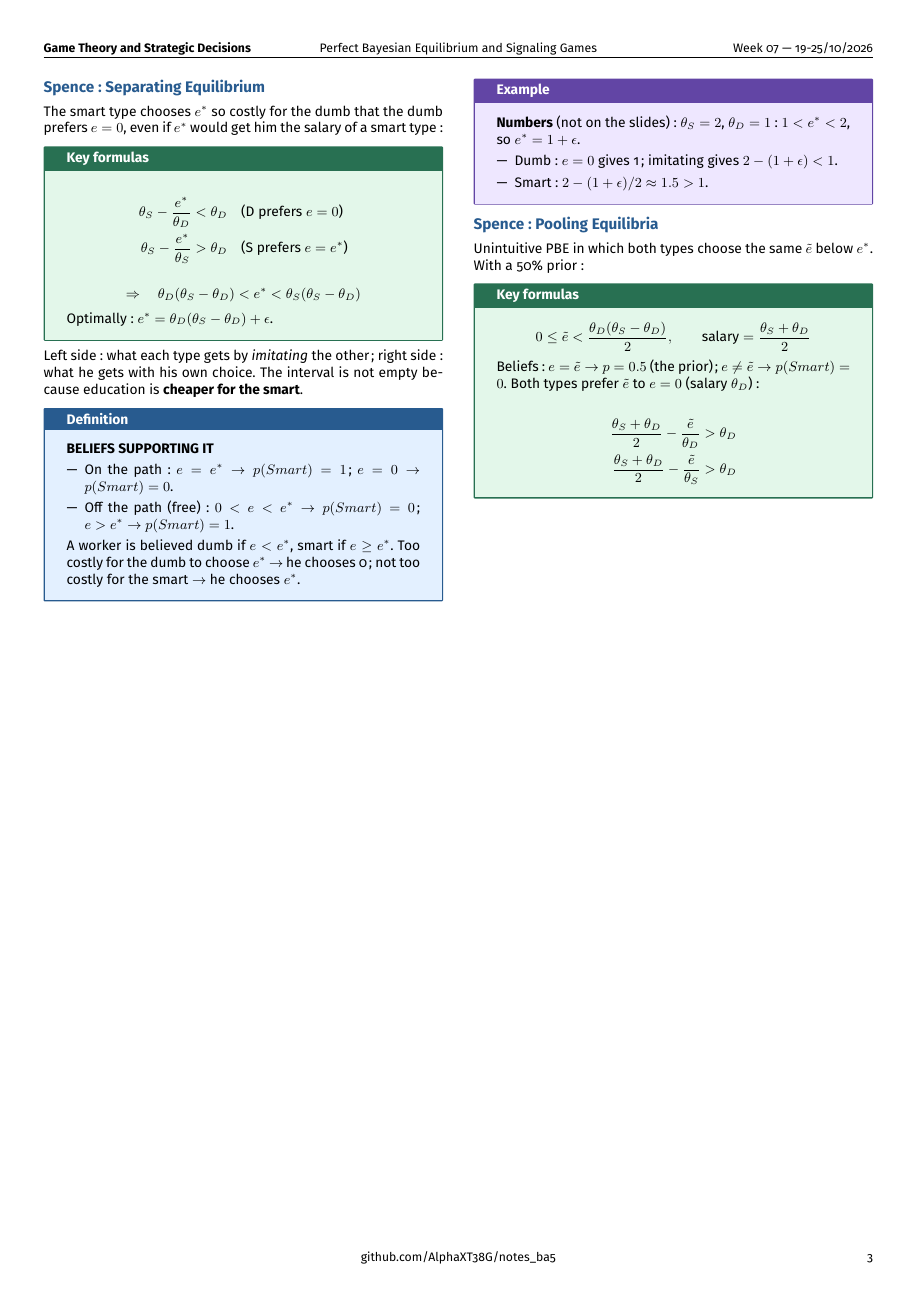
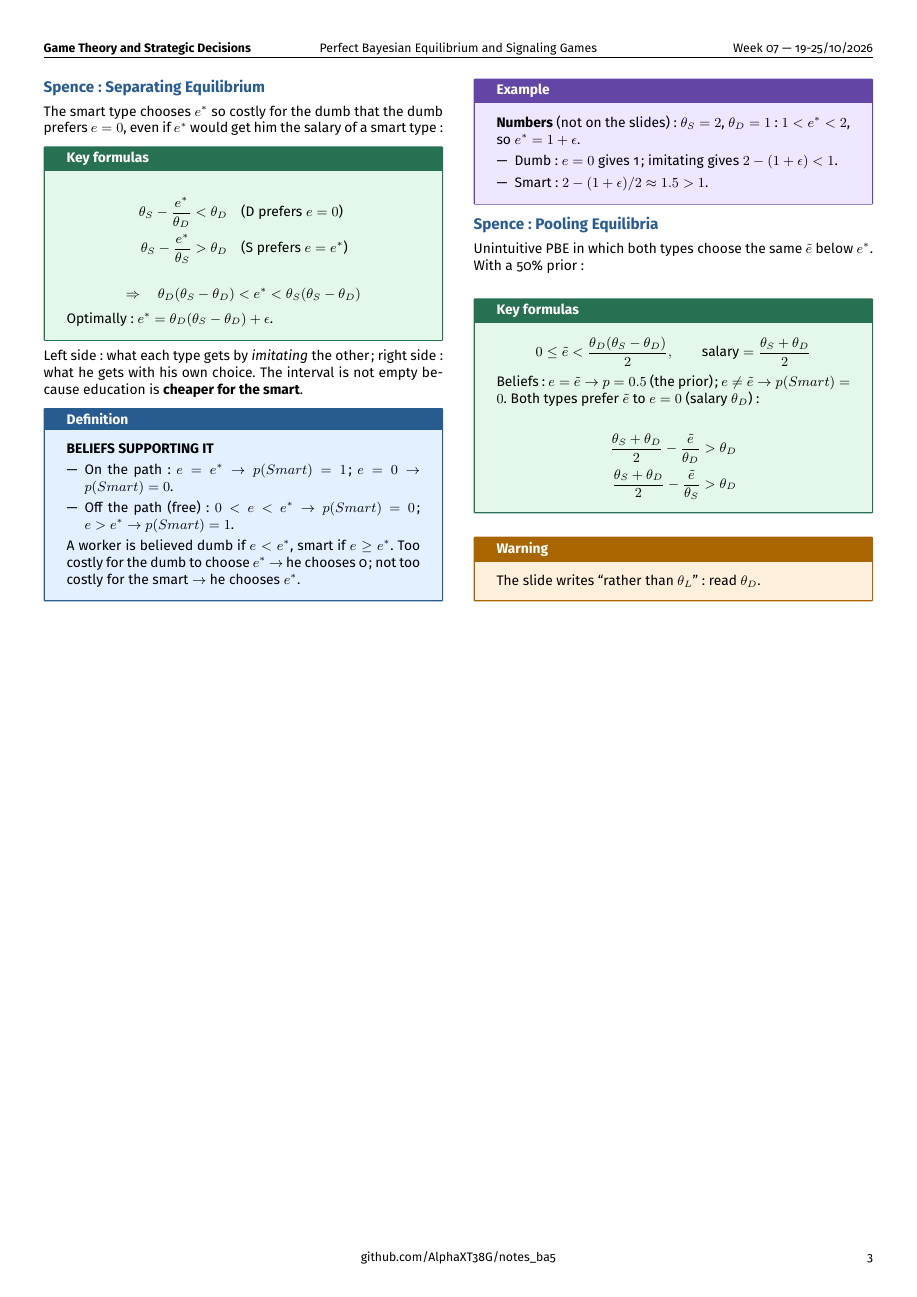
Before and after one commit to AlphaXT38G/notes_ba5, a LaTeX document (gametheory/week/week07.tex): page 3 of 3. Compiled offline with pdfLaTeX.

Commit message:
feat(gametheory-week07): add the warning on Spence: Pooling Equilibria

```diff
--- a/gametheory/week/week07.tex
+++ b/gametheory/week/week07.tex
@@ -700,6 +700,13 @@
 \end{formula}
 
 
+\begin{warning}
+
+The slide writes ``rather than $\theta_L$'': read $\theta_D$.
+
+\end{warning}
+
+
 
 
 
```
